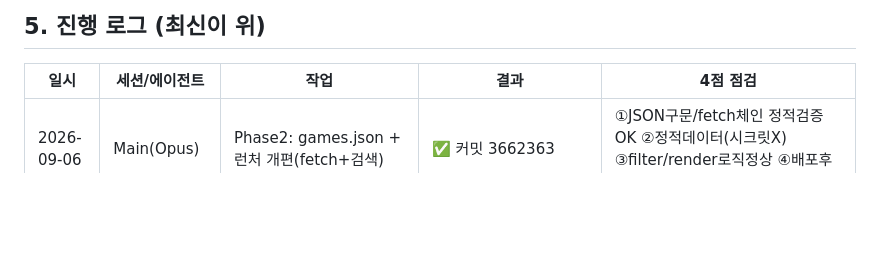
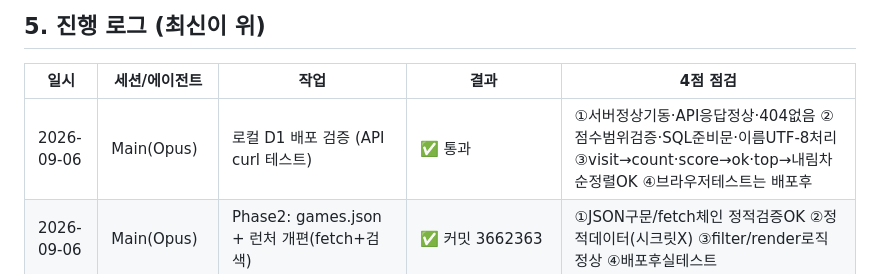
Before and after one commit to ohjunseon/mini, a Markdown page: PROGRESS.md, the part around the change. Rendered like a GitHub page; blank space fills up the shorter version.

Commit message:
로컬 D1 배포 검증: API 테스트 완료 (visit/score/top)

```diff
--- a/PROGRESS.md
+++ b/PROGRESS.md
@@ -116,6 +116,7 @@
 
 | 일시 | 세션/에이전트 | 작업 | 결과 | 4점 점검 |
 |---|---|---|---|---|
+| 2026-09-06 | Main(Opus) | 로컬 D1 배포 검증 (API curl 테스트) | ✅ 통과 | ①서버정상기동·API응답정상·404없음 ②점수범위검증·SQL준비문·이름UTF-8처리 ③visit→count·score→ok·top→내림차순정렬OK ④브라우저테스트는 배포후 |
 | 2026-09-06 | Main(Opus) | Phase2: games.json + 런처 개편(fetch+검색) | ✅ 커밋 3662363 | ①JSON구문/fetch체인 정적검증OK ②정적데이터(시크릿X) ③filter/render로직정상 ④배포후실테스트 |
 | 2026-09-06 | Main(Opus) | 디자인 토큰 일원화(D2): 런처 index.html | ✅ 통과 | ①정적검증: var참조7개 전부정의·잔재색0·깨진참조0 ②CSS값만변경(시크릿/입력무관) ③JS로직불변·색값만 ④CSS-only→실렌더는 배포/로컬시 |
 | 2026-09-06 | Main(Opus) | 29개 firebase→ranking.js 일괄 교체(sed) | ✅ 통과 | ①정적검증(잔존0·ranking29·CDN0) ②죽은firebase제거 ③GameStats계약유지=동작동일 ④실브라우저는 배포본에서 |
```
